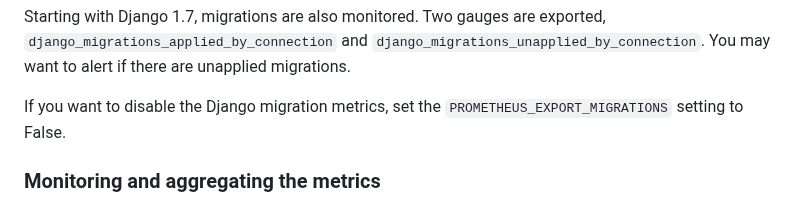
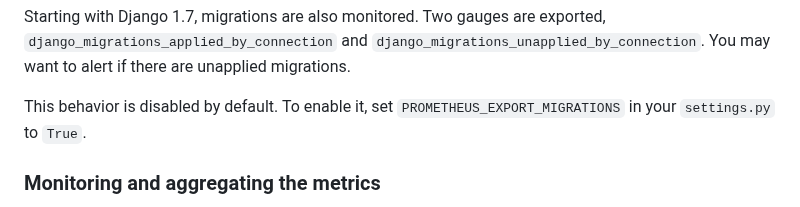
Before and after one commit to korfuri/django-prometheus, a Markdown page: README.md, the part around the change. Rendered like a GitHub page.

Commit message:
README: migration metrics are disabled by default
The docs are misleading here, make it clear that this needs to be
enabled explicitly since ac0204cdd24c87850e97296e6f2d185017b57634.

```diff
--- a/README.md
+++ b/README.md
@@ -169,8 +169,9 @@ are exported, `django_migrations_applied_by_connection` and
 `django_migrations_unapplied_by_connection`. You may want to alert if
 there are unapplied migrations.
 
-If you want to disable the Django migration metrics, set the
-`PROMETHEUS_EXPORT_MIGRATIONS` setting to False.
+This behavior is disabled by default. To enable it, set
+`PROMETHEUS_EXPORT_MIGRATIONS` in your `settings.py` to
+`True`.
 
 ### Monitoring and aggregating the metrics
 
```
